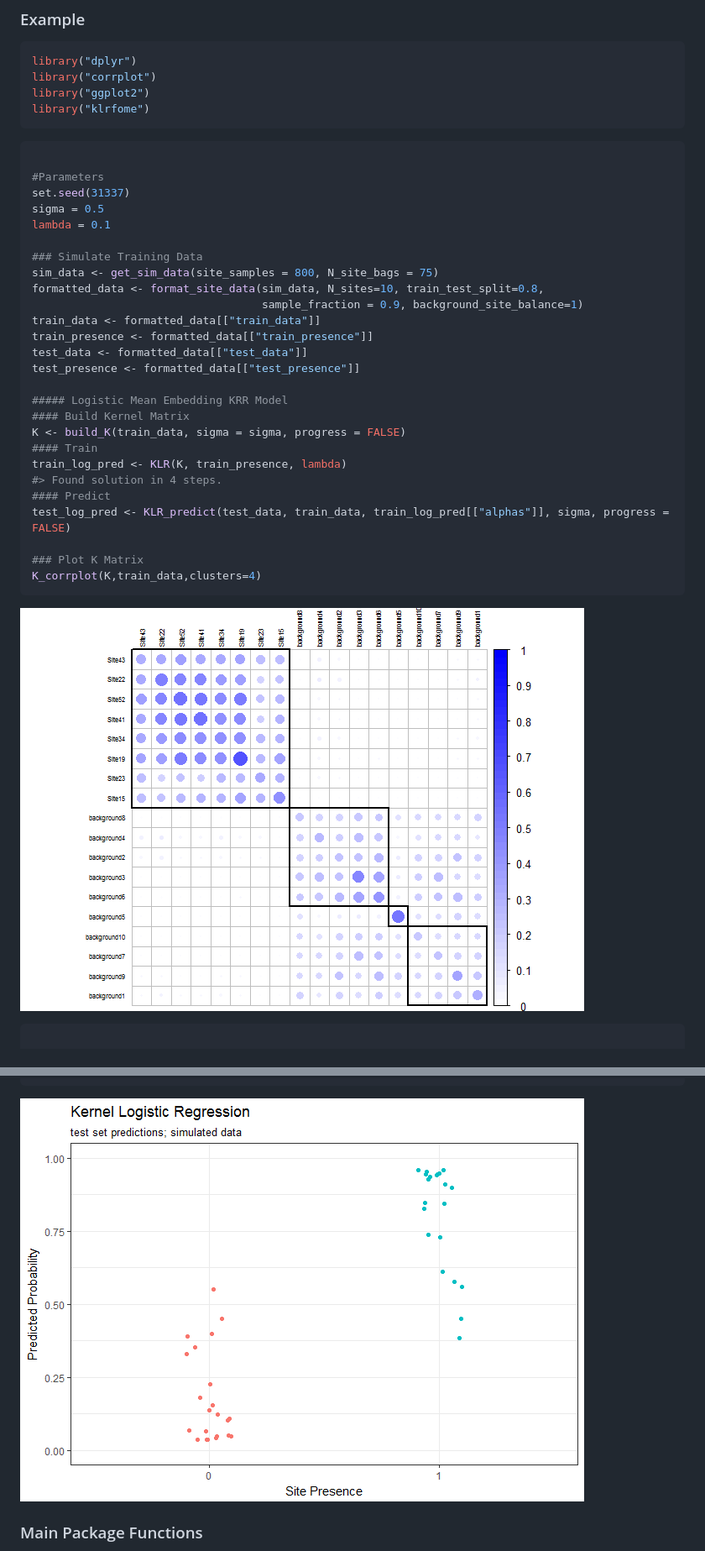
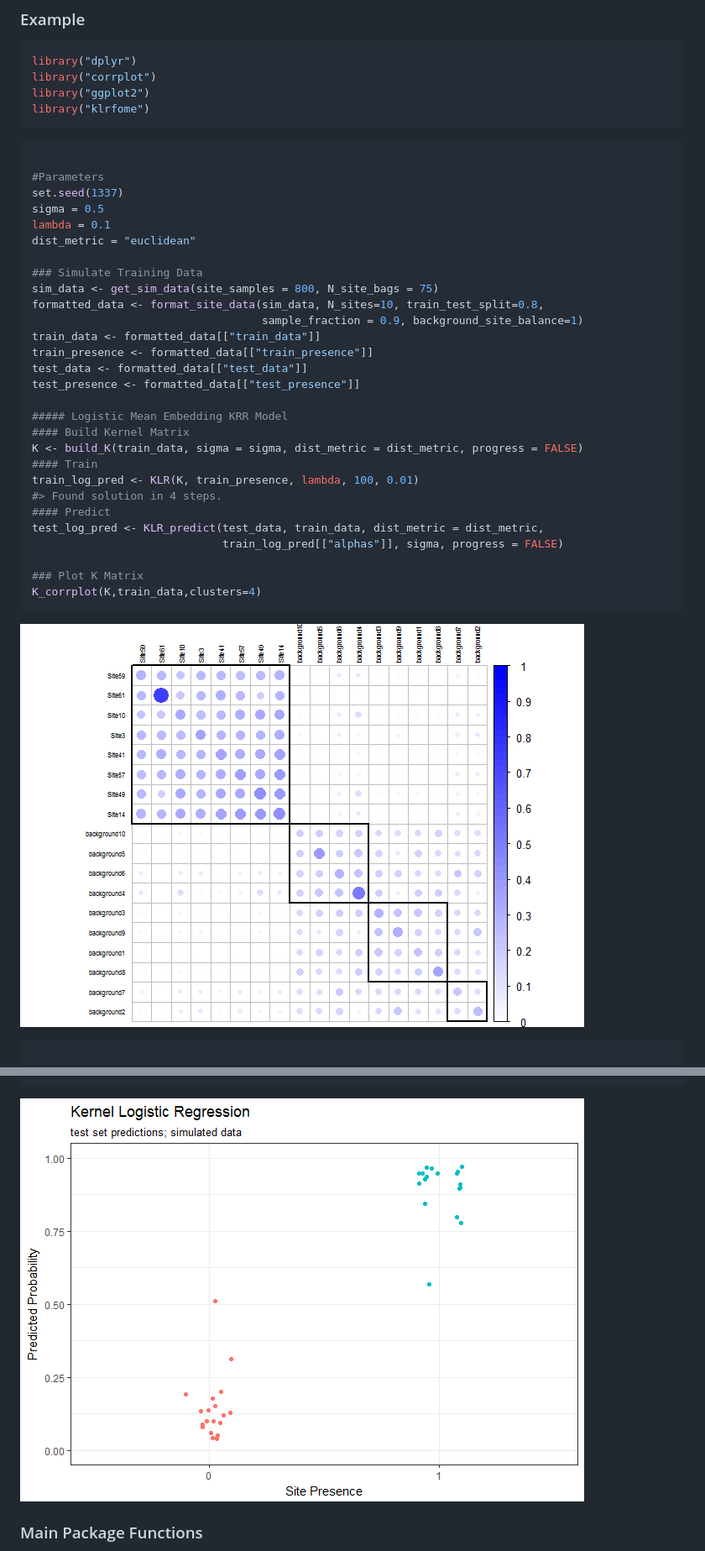
Before and after one commit to mrecos/klrfome, a Markdown page: README.md, 2 parts joined by grey strips. Shown at 84% size. Drawn GitHub-style; pictures changed too: README-sim_data-1.png, README-sim_data-2.png.

Commit message:
added dist_metric as an option to KLR functions. default is "euclidean"

````diff
--- a/README.md
+++ b/README.md
@@ -29,9 +29,10 @@ library("klrfome")
 ``` r
 
 #Parameters
-set.seed(31337)
+set.seed(1337)
 sigma = 0.5
 lambda = 0.1
+dist_metric = "euclidean"
 
 ### Simulate Training Data
 sim_data <- get_sim_data(site_samples = 800, N_site_bags = 75)
@@ -44,12 +45,13 @@ test_presence <- formatted_data[["test_presence"]]
 
 ##### Logistic Mean Embedding KRR Model
 #### Build Kernel Matrix
-K <- build_K(train_data, sigma = sigma, progress = FALSE)
+K <- build_K(train_data, sigma = sigma, dist_metric = dist_metric, progress = FALSE)
 #### Train
-train_log_pred <- KLR(K, train_presence, lambda)
+train_log_pred <- KLR(K, train_presence, lambda, 100, 0.01)
 #> Found solution in 4 steps.
 #### Predict
-test_log_pred <- KLR_predict(test_data, train_data, train_log_pred[["alphas"]], sigma, progress = FALSE)
+test_log_pred <- KLR_predict(test_data, train_data, dist_metric = dist_metric,
+                             train_log_pred[["alphas"]], sigma, progress = FALSE)
 
 ### Plot K Matrix
 K_corrplot(K,train_data,clusters=4)
````
Also changed, not shown: 7 other files.
